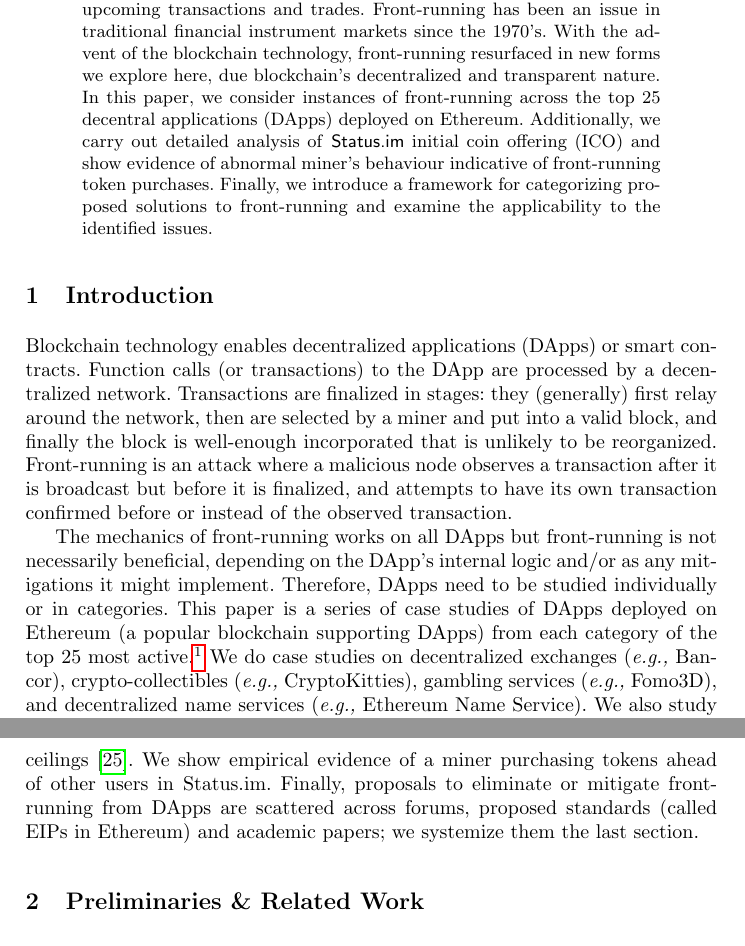
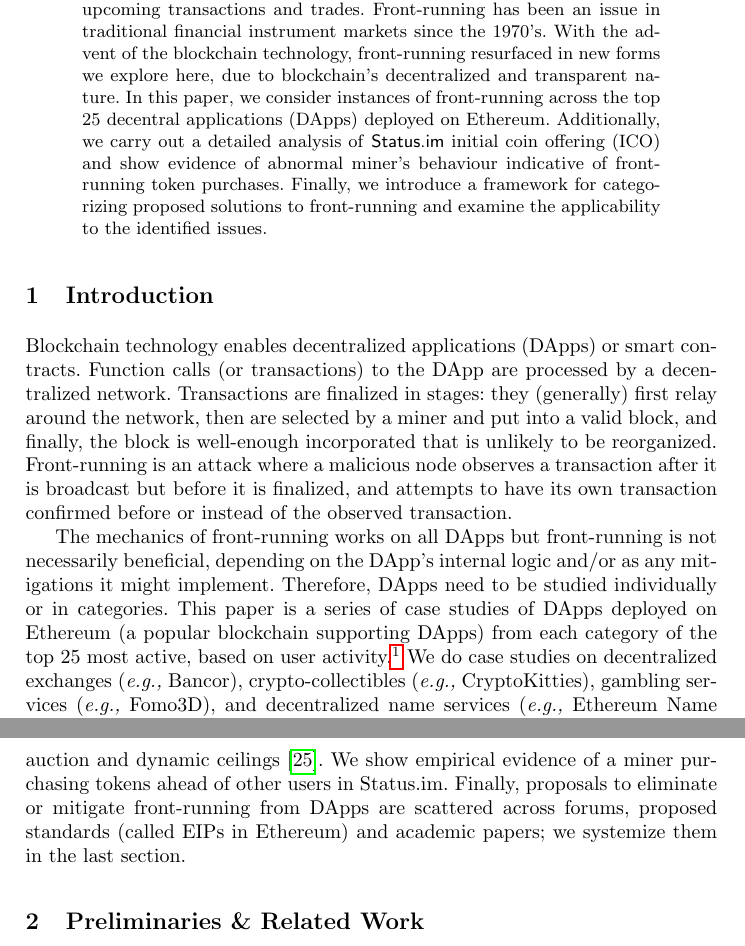
Before and after one commit to MadibaGroup/2018-Dolunay, a LaTeX paper (frontrunning/Latex/main.tex, which reads frontrunning/Latex/sections/abstract.tex, frontrunning/Latex/sections/paper.tex): two parts of pages 1 and 2 of 19, joined at a grey line, cut so that both start at the same text. Compiled offline with pdfLaTeX.

Commit message:
[frontrunning] final round on abstract and intro

```diff
--- a/frontrunning/Latex/sections/abstract.tex
+++ b/frontrunning/Latex/sections/abstract.tex
@@ -3,7 +3,7 @@
 \begin{abstract}
 
 
-We consider \textit{front-running} to be a course of action where an entity benefits from prior access to privileged market information about upcoming transactions and trades. Front-running has been an issue in traditional financial instrument markets since the 1970's. With the advent of the blockchain technology, front-running resurfaced in new forms we explore here, due blockchain's decentralized and transparent nature.
-In this paper, we consider instances of front-running across the top 25 decentral applications (DApps) deployed on Ethereum. Additionally, we carry out detailed analysis of \textsf{Status.im} initial coin offering (ICO) and show evidence of abnormal miner's behaviour indicative of front-running token purchases. Finally, we introduce a framework for categorizing proposed solutions to front-running and examine the applicability to the identified issues.
+We consider \textit{front-running} to be a course of action where an entity benefits from prior access to privileged market information about upcoming transactions and trades. Front-running has been an issue in traditional financial instrument markets since the 1970's. With the advent of the blockchain technology, front-running resurfaced in new forms we explore here, due to blockchain's decentralized and transparent nature.
+In this paper, we consider instances of front-running across the top 25 decentral applications (DApps) deployed on Ethereum. Additionally, we carry out a detailed analysis of \textsf{Status.im} initial coin offering (ICO) and show evidence of abnormal miner's behaviour indicative of front-running token purchases. Finally, we introduce a framework for categorizing proposed solutions to front-running and examine the applicability to the identified issues.
 
 \end{abstract}
--- a/frontrunning/Latex/sections/paper.tex
+++ b/frontrunning/Latex/sections/paper.tex
@@ -2,9 +2,9 @@
 
 \section{Introduction} \label{sec:intro}
 
-Blockchain technology enables decentralized applications (DApps) or smart contracts. Function calls (or transactions) to the DApp are processed by a decentralized network. Transactions are finalized in stages: they (generally) first relay around the network, then are selected by a miner and put into a valid block, and finally the block is well-enough incorporated that is unlikely to be reorganized. Front-running is an attack where a malicious node observes a transaction after it is broadcast but before it is finalized, and attempts to have its own transaction confirmed before or instead of the observed transaction.
+Blockchain technology enables decentralized applications (DApps) or smart contracts. Function calls (or transactions) to the DApp are processed by a decentralized network. Transactions are finalized in stages: they (generally) first relay around the network, then are selected by a miner and put into a valid block, and finally, the block is well-enough incorporated that is unlikely to be reorganized. Front-running is an attack where a malicious node observes a transaction after it is broadcast but before it is finalized, and attempts to have its own transaction confirmed before or instead of the observed transaction.
 
-The mechanics of front-running works on all DApps but front-running is not necessarily beneficial, depending on the DApp's internal logic and/or as any mitigations it might implement. Therefore, DApps need to be studied individually or in categories. This paper is a series of case studies of DApps deployed on Ethereum (a popular blockchain supporting DApps) from each category of the top 25 most active.\footnote{List of decentralized applications \url{https://DAppradar.com/DApps}} We do case studies on decentralized exchanges (\eg Bancor), crypto-collectibles (\eg CryptoKitties), gambling services (\eg Fomo3D), and decentralized name services (\eg Ethereum Name Service). We also study initial coin offerings (ICOs), which by happenstance, did not appear in the top 25 on our sample day. After a few hacking incidents of high valued smart contracts~\cite{siegel2016daohack}, ICOs started to implement restrictions and capped how much funds can be gathered. This scarcity of the initial coins made for a competition to incentivize big investors to get in and buy the tokens at a discounted price and sell them to latecomers on the open markets~\cite{zetzsche2018ico, li2018initial}. ICOs started to experiment with different fair capping methods, such as reverse dutch auction and dynamic ceilings~\cite{kaal2017initial}. We show empirical evidence of a miner purchasing tokens ahead of other users in Status.im. Finally, proposals to eliminate or mitigate front-running from DApps are scattered across forums, proposed standards (called EIPs in Ethereum) and academic papers; we systemize them the last section.
+The mechanics of front-running works on all DApps but front-running is not necessarily beneficial, depending on the DApp's internal logic and/or as any mitigations it might implement. Therefore, DApps need to be studied individually or in categories. This paper is a series of case studies of DApps deployed on Ethereum (a popular blockchain supporting DApps) from each category of the top 25 most active, based on user activity.\footnote{List of decentralized applications \url{https://DAppradar.com/DApps}} We do case studies on decentralized exchanges (\eg Bancor), crypto-collectibles (\eg CryptoKitties), gambling services (\eg Fomo3D), and decentralized name services (\eg Ethereum Name Service). We also study initial coin offerings (ICOs), which by happenstance, did not appear in the top 25 on our sample day. After a few hacking incidents of high valued smart contracts~\cite{siegel2016daohack}, ICOs started to implement restrictions and capped how much funds can be gathered. This scarcity of the initial coins made for a competition to incentivize big investors to get in and buy the tokens at a discounted price and sell them to latecomers on the open markets~\cite{zetzsche2018ico, li2018initial}. ICOs started to experiment with different \textit{fair} capping methods, such as reverse dutch auction and dynamic ceilings~\cite{kaal2017initial}. We show empirical evidence of a miner purchasing tokens ahead of other users in Status.im. Finally, proposals to eliminate or mitigate front-running from DApps are scattered across forums, proposed standards (called EIPs in Ethereum) and academic papers; we systemize them in the last section.
 
 % = = = = = = = = = = = = = = = = = = = = = = = = = = %
 % = = = Preliminaries
```
Also changed, not shown: frontrunning/Latex/main.pdf.
